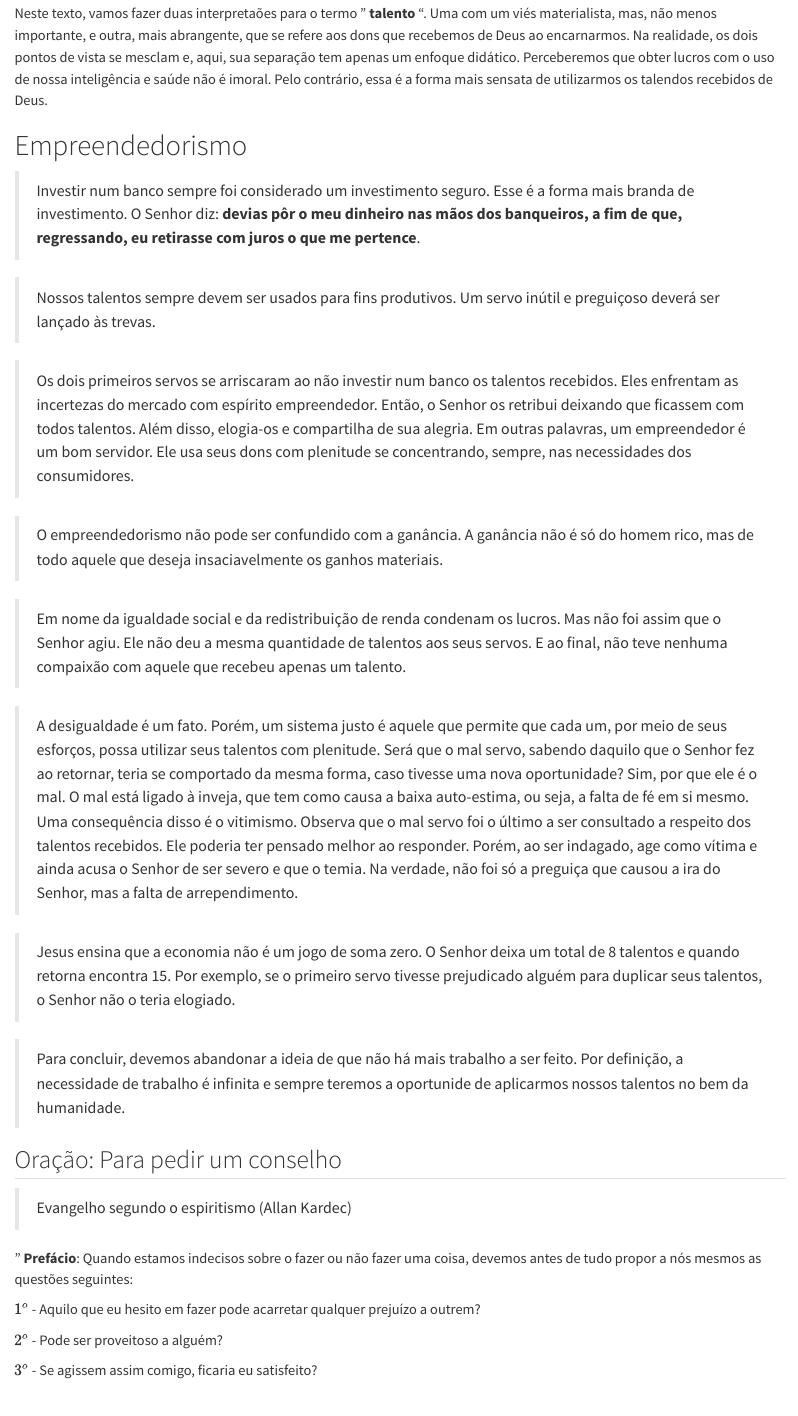
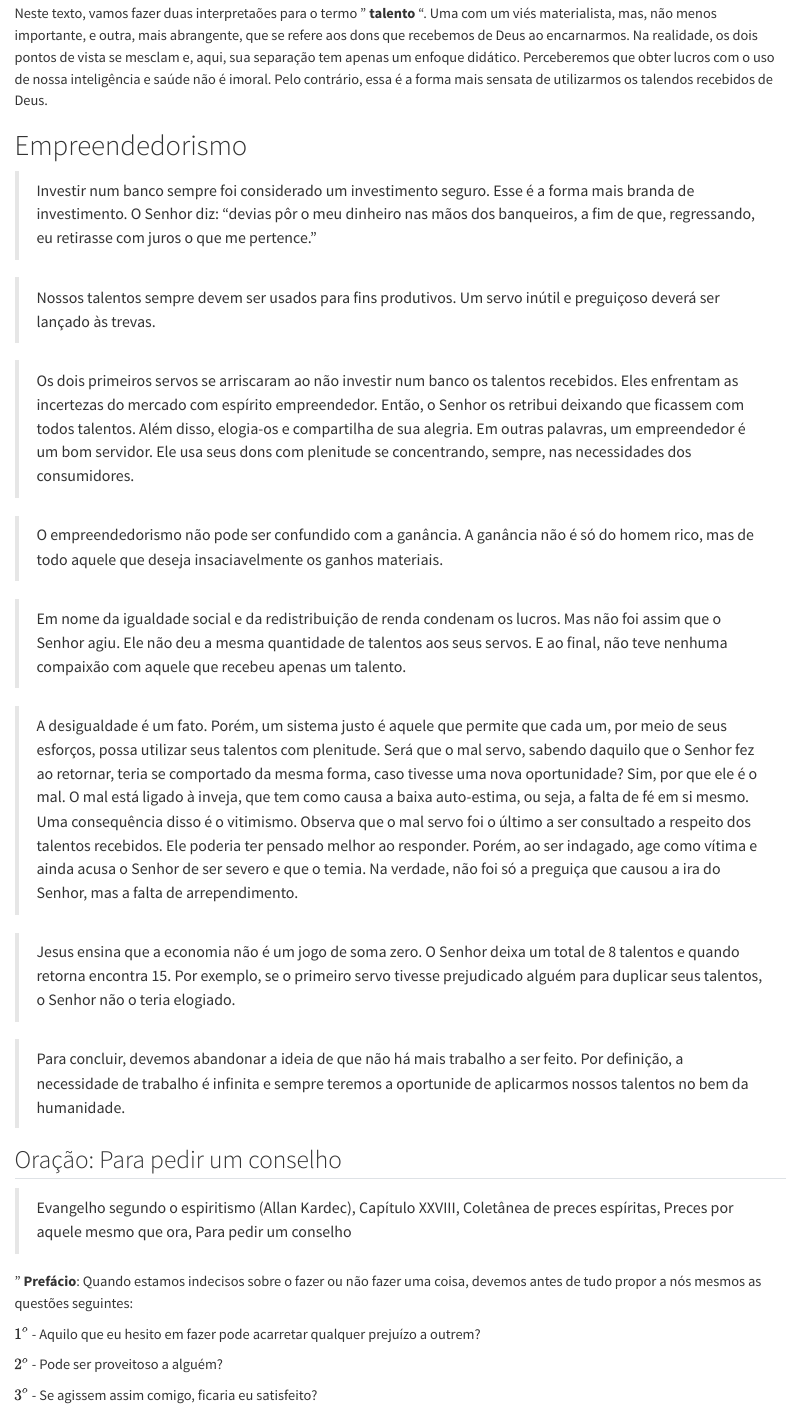
Before and after one commit to OmarEAD/Espirita, a Quarto document (posts/Talento/talentos.qmd): the page in a window 1100 px wide, from 670 px down. Rendered offline with R 4.5, knitr and Pandoc in place of Quarto, with nearby package versions.

Commit message:
talentos

```diff
--- a/posts/Talento/talentos.qmd
+++ b/posts/Talento/talentos.qmd
@@ -18,7 +18,7 @@ Neste texto, vamos fazer duas interpretaões para o termo " __talento__ ". Uma c
 
 # Empreendedorismo
 
-> Investir num banco sempre foi considerado um investimento seguro. Esse é a forma mais branda de investimento. O Senhor diz: __devias pôr o meu dinheiro nas mãos dos banqueiros, a fim de que, regressando, eu retirasse com juros o que me pertence__.
+> Investir num banco sempre foi considerado um investimento seguro. Esse é a forma mais branda de investimento. O Senhor diz: "devias pôr o meu dinheiro nas mãos dos banqueiros, a fim de que, regressando, eu retirasse com juros o que me pertence."
 
 > Nossos talentos sempre devem ser usados para fins produtivos. Um servo inútil e preguiçoso deverá ser lançado às trevas.
 
@@ -39,7 +39,7 @@ Neste texto, vamos fazer duas interpretaões para o termo " __talento__ ". Uma c
 
 ## Oração: Para pedir um conselho
 
-> Evangelho segundo o espiritismo (Allan Kardec)
+> Evangelho segundo o espiritismo (Allan Kardec), Capítulo XXVIII, Coletânea de preces espíritas, Preces por aquele mesmo que ora, Para pedir um conselho
 
 " __Prefácio__: Quando estamos indecisos sobre o fazer ou não fazer uma coisa, devemos antes de tudo propor a nós mesmos as questões seguintes:
 
```
Also changed, not shown: .quarto/idx/posts/Talento/talentos.qmd.json, 5 other files.
